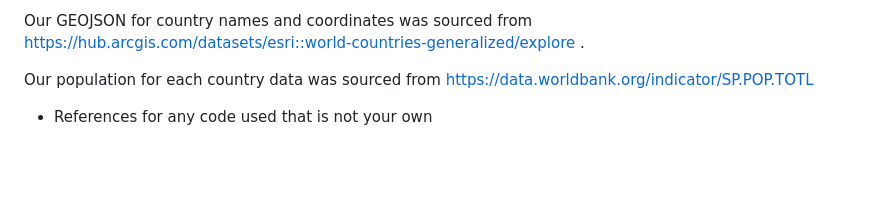
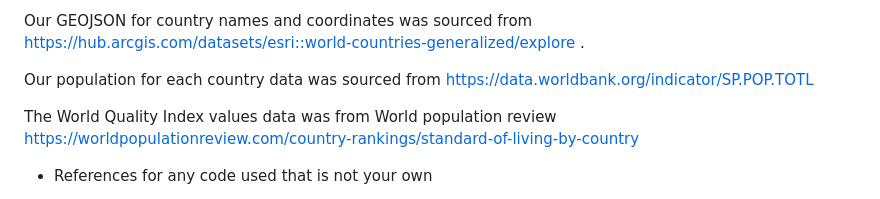
Before and after one commit to emilyclairevoyant/Project3, a Markdown page: README.md, the part around the change. Drawn GitHub-style; blank space fills up the shorter version.

```diff
--- a/README.md
+++ b/README.md
@@ -16,6 +16,8 @@ Our data is primarily sourced from the World Bank's Data Catalog. Indicators wer
 Our GEOJSON for country names and coordinates was sourced from https://hub.arcgis.com/datasets/esri::world-countries-generalized/explore .
 
 Our population for each country data was sourced from https://data.worldbank.org/indicator/SP.POP.TOTL
+
+The World Quality Index values data was from World population review https://worldpopulationreview.com/country-rankings/standard-of-living-by-country
 
 - References for any code used that is not your own
 
```
